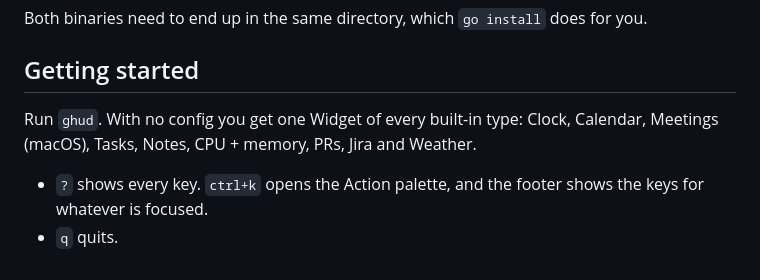
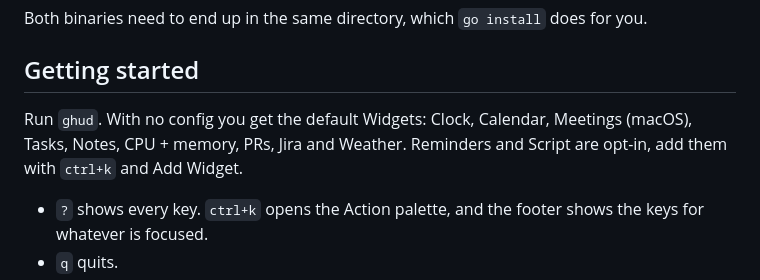
Before and after one commit to oronbz/ghud, a Markdown page: README.md, the part around the change. GitHub-like rendering.

Commit message:
README: an empty config gives the default Widgets, not every type

```diff
--- a/README.md
+++ b/README.md
@@ -57,7 +57,7 @@ Both binaries need to end up in the same directory, which `go install` does for
 
 ## Getting started
 
-Run `ghud`. With no config you get one Widget of every built-in type: Clock, Calendar, Meetings (macOS), Tasks, Notes, CPU + memory, PRs, Jira and Weather.
+Run `ghud`. With no config you get the default Widgets: Clock, Calendar, Meetings (macOS), Tasks, Notes, CPU + memory, PRs, Jira and Weather. Reminders and Script are opt-in, add them with `ctrl+k` and Add Widget.
 
 - `?` shows every key. `ctrl+k` opens the Action palette, and the footer shows the keys for whatever is focused.
 - `q` quits.
```
